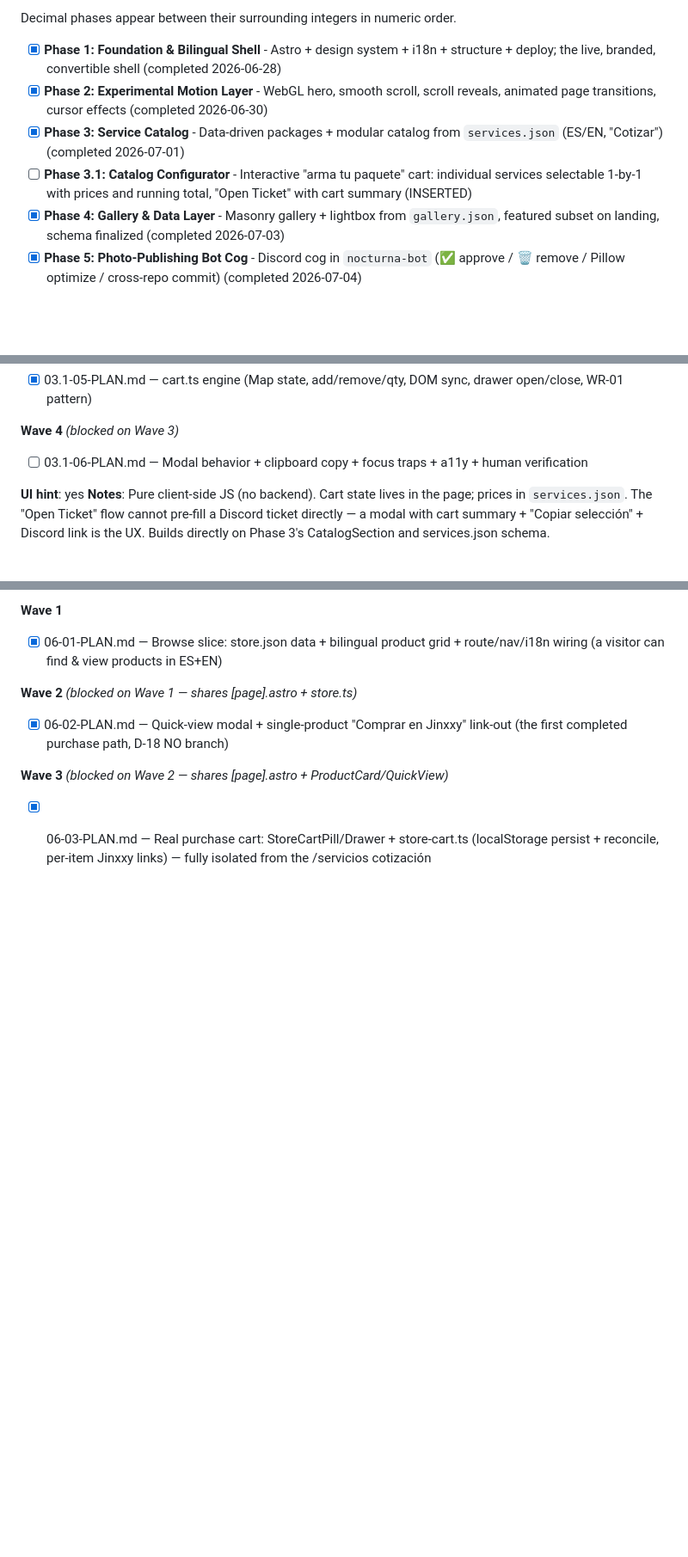
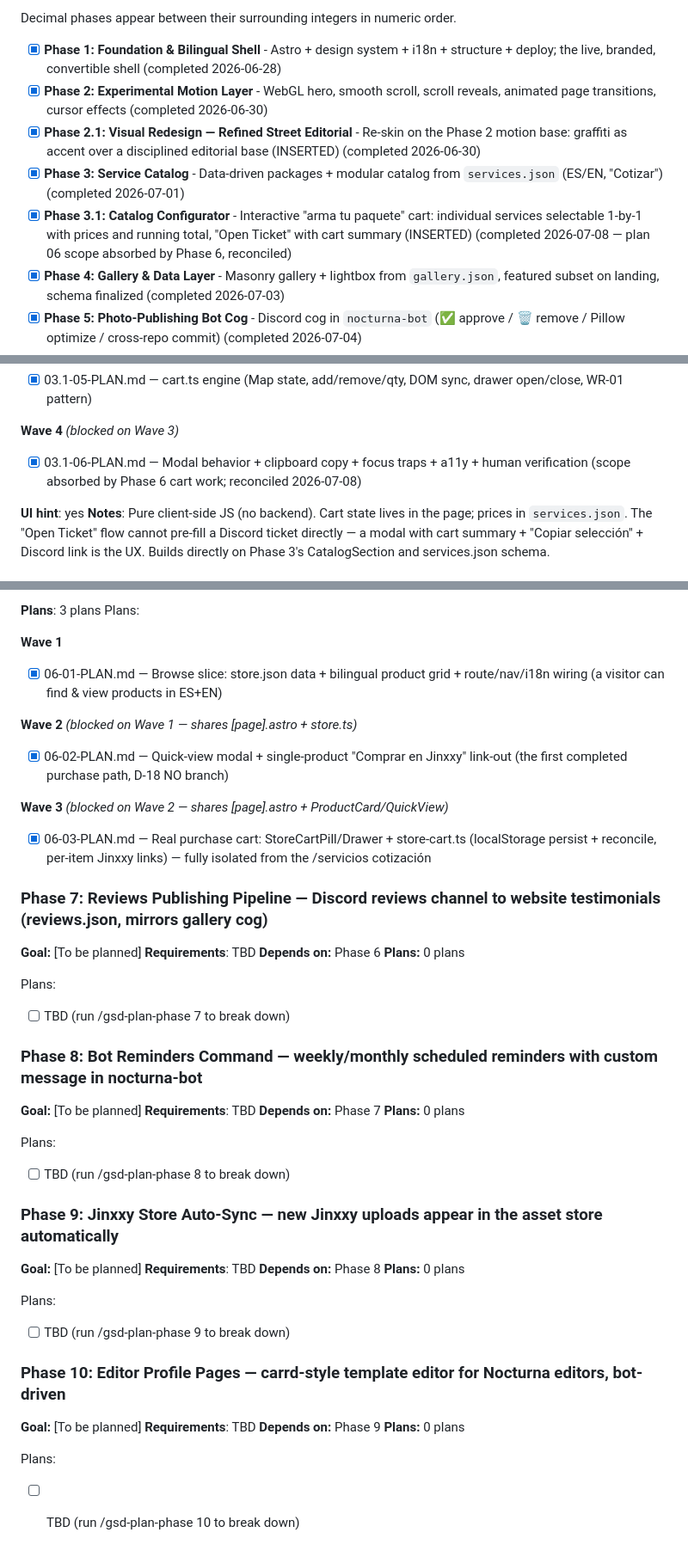
Before and after one commit to Shangrii/Nocturna-Avatars, a Markdown page: .planning/ROADMAP.md, 3 parts joined by grey strips. Shown at 86% size. Rendered like a GitHub page; blank space fills up the shorter version.

Commit message:
docs(03.1): reconcile plan 06 summary + roadmap checkboxes (2.1/3.1 complete)

```diff
--- a/.planning/ROADMAP.md
+++ b/.planning/ROADMAP.md
@@ -15,8 +15,9 @@ Decimal phases appear between their surrounding integers in numeric order.
 
 - [x] **Phase 1: Foundation & Bilingual Shell** - Astro + design system + i18n + structure + deploy; the live, branded, convertible shell (completed 2026-06-28)
 - [x] **Phase 2: Experimental Motion Layer** - WebGL hero, smooth scroll, scroll reveals, animated page transitions, cursor effects (completed 2026-06-30)
+- [x] **Phase 2.1: Visual Redesign — Refined Street Editorial** - Re-skin on the Phase 2 motion base: graffiti as accent over a disciplined editorial base (INSERTED) (completed 2026-06-30)
 - [x] **Phase 3: Service Catalog** - Data-driven packages + modular catalog from `services.json` (ES/EN, "Cotizar") (completed 2026-07-01)
-- [ ] **Phase 3.1: Catalog Configurator** - Interactive "arma tu paquete" cart: individual services selectable 1-by-1 with prices and running total, "Open Ticket" with cart summary (INSERTED)
+- [x] **Phase 3.1: Catalog Configurator** - Interactive "arma tu paquete" cart: individual services selectable 1-by-1 with prices and running total, "Open Ticket" with cart summary (INSERTED) (completed 2026-07-08 — plan 06 scope absorbed by Phase 6, reconciled)
 - [x] **Phase 4: Gallery & Data Layer** - Masonry gallery + lightbox from `gallery.json`, featured subset on landing, schema finalized (completed 2026-07-03)
 - [x] **Phase 5: Photo-Publishing Bot Cog** - Discord cog in `nocturna-bot` (✅ approve / 🗑️ remove / Pillow optimize / cross-repo commit) (completed 2026-07-04)
 - [x] **Phase 6: Asset Store** - Dedicated store to sell Nocturna's own VRChat assets via a REAL shopping cart + hosted checkout, reusing the Phase 3.1 cart engine
@@ -191,7 +192,7 @@ Plans:
 
 **Wave 4** *(blocked on Wave 3)*
 
-- [ ] 03.1-06-PLAN.md — Modal behavior + clipboard copy + focus traps + a11y + human verification
+- [x] 03.1-06-PLAN.md — Modal behavior + clipboard copy + focus traps + a11y + human verification (scope absorbed by Phase 6 cart work; reconciled 2026-07-08)
 
 **UI hint**: yes
 **Notes**: Pure client-side JS (no backend). Cart state lives in the page; prices in `services.json`. The "Open Ticket" flow cannot pre-fill a Discord ticket directly — a modal with cart summary + "Copiar selección" + Discord link is the UX. Builds directly on Phase 3's CatalogSection and services.json schema.
@@ -302,3 +303,43 @@ Plans:
 **Wave 3** *(blocked on Wave 2 — shares [page].astro + ProductCard/QuickView)*
 
 - [x] 06-03-PLAN.md — Real purchase cart: StoreCartPill/Drawer + store-cart.ts (localStorage persist + reconcile, per-item Jinxxy links) — fully isolated from the /servicios cotización
+
+### Phase 7: Reviews Publishing Pipeline — Discord reviews channel to website testimonials (reviews.json, mirrors gallery cog)
+
+**Goal:** [To be planned]
+**Requirements**: TBD
+**Depends on:** Phase 6
+**Plans:** 0 plans
+
+Plans:
+- [ ] TBD (run /gsd-plan-phase 7 to break down)
+
+### Phase 8: Bot Reminders Command — weekly/monthly scheduled reminders with custom message in nocturna-bot
+
+**Goal:** [To be planned]
+**Requirements**: TBD
+**Depends on:** Phase 7
+**Plans:** 0 plans
+
+Plans:
+- [ ] TBD (run /gsd-plan-phase 8 to break down)
+
+### Phase 9: Jinxxy Store Auto-Sync — new Jinxxy uploads appear in the asset store automatically
+
+**Goal:** [To be planned]
+**Requirements**: TBD
+**Depends on:** Phase 8
+**Plans:** 0 plans
+
+Plans:
+- [ ] TBD (run /gsd-plan-phase 9 to break down)
+
+### Phase 10: Editor Profile Pages — carrd-style template editor for Nocturna editors, bot-driven
+
+**Goal:** [To be planned]
+**Requirements**: TBD
+**Depends on:** Phase 9
+**Plans:** 0 plans
+
+Plans:
+- [ ] TBD (run /gsd-plan-phase 10 to break down)
```
Also changed, not shown: .planning/STATE.md (+4 -0 lines), 1 other file.
